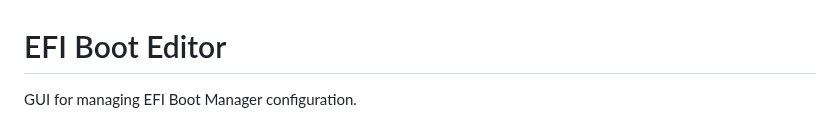
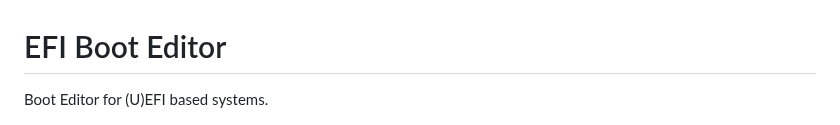
Before and after one commit to Neverous/efibooteditor, a Markdown page: README.md, the part around the change. Rendered like a GitHub page.

```diff
--- a/README.md
+++ b/README.md
@@ -1,6 +1,6 @@
 # EFI Boot Editor
 
-GUI for managing EFI Boot Manager configuration.
+Boot Editor for (U)EFI based systems.
 
 ![EFIBootEditor](doc/efibooteditor.png)
 ![Device path dialog](doc/devicepathdialog.png)
```
Also changed, not shown: misc/wix_banner.png (added), misc/wix_dialog.png (added), 11 other files.
